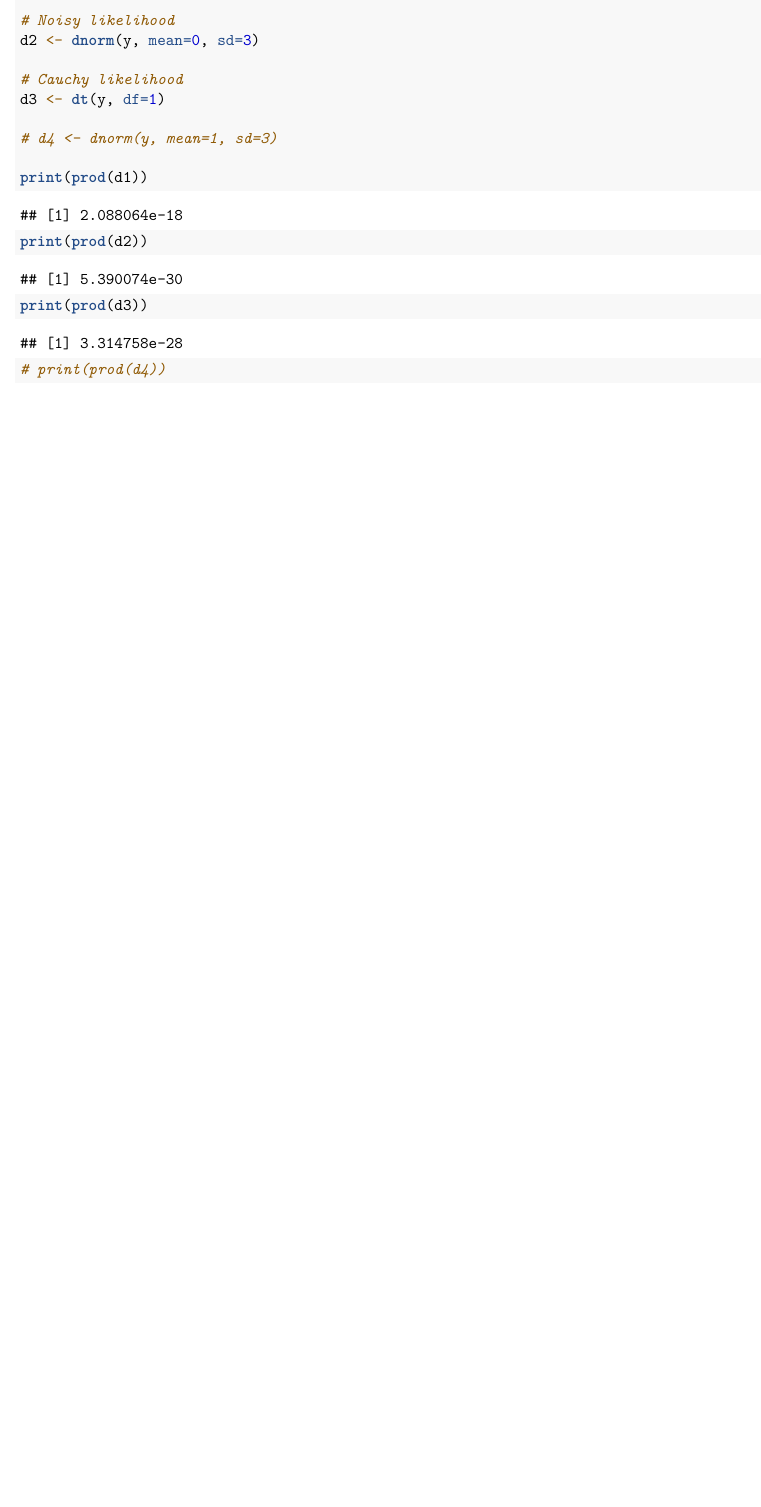
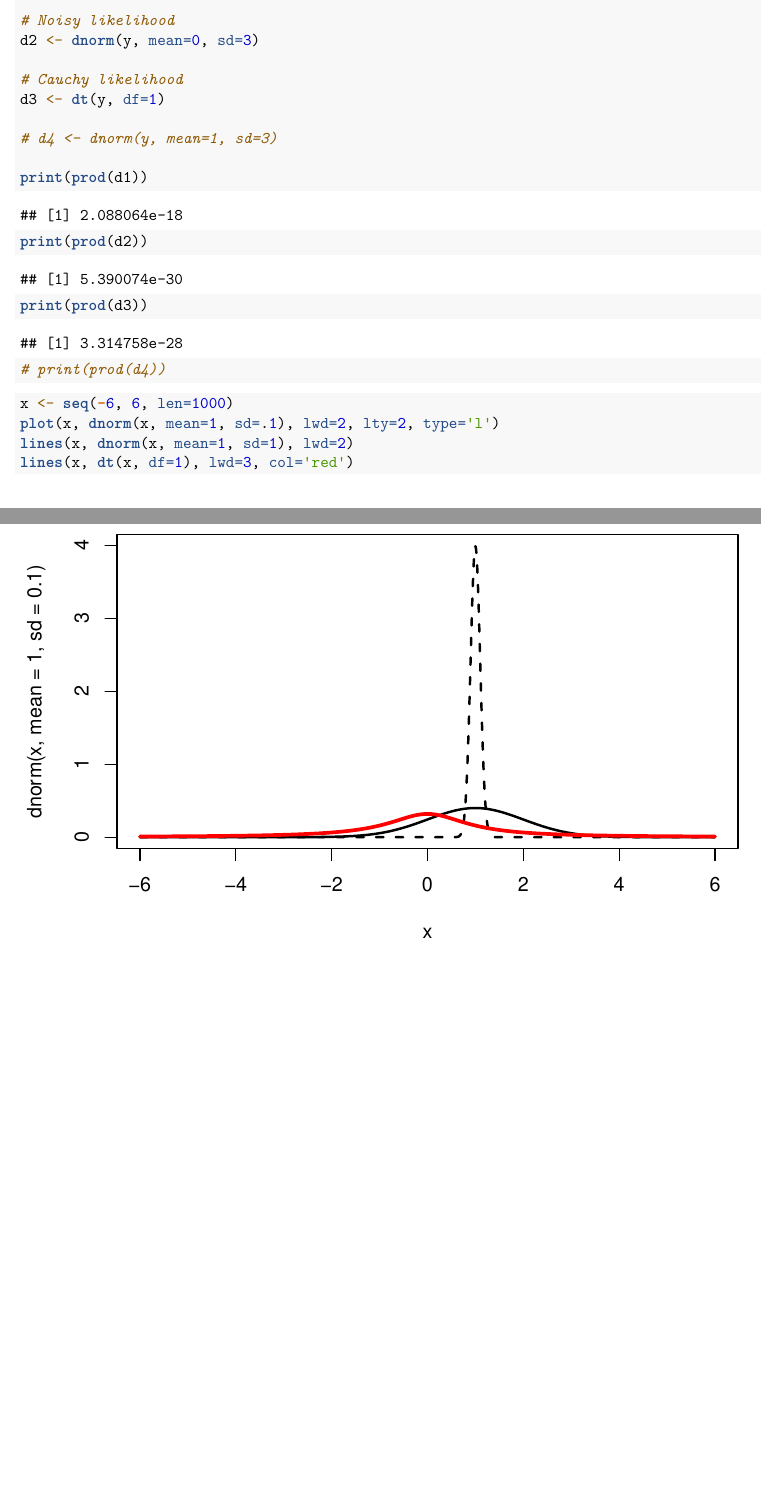
Before and after one commit to luiarthur/cytof5, an R Markdown document (sandbox/problems/lam0/lam0.Rmd): part of page 2 of 2 before the commit and two parts of pages 2 and 3 of 3 after it, the two joined at a grey line, cut so that both start at the same text, the shorter picture padded with empty space. Rendered offline with R 4.5, knitr and Pandoc, then LaTeX, with nearby package versions.

Commit message:
added lam0 exploration

````diff
--- a/sandbox/problems/lam0/lam0.Rmd
+++ b/sandbox/problems/lam0/lam0.Rmd
@@ -58,3 +58,10 @@ print(prod(d2))
 print(prod(d3))
 # print(prod(d4))
 ```
+
+```{r}
+x <- seq(-6, 6, len=1000)
+plot(x, dnorm(x, mean=1, sd=.1), lwd=2, lty=2, type='l')
+lines(x, dnorm(x, mean=1, sd=1), lwd=2)
+lines(x, dt(x, df=1), lwd=3, col='red')
+```
````
